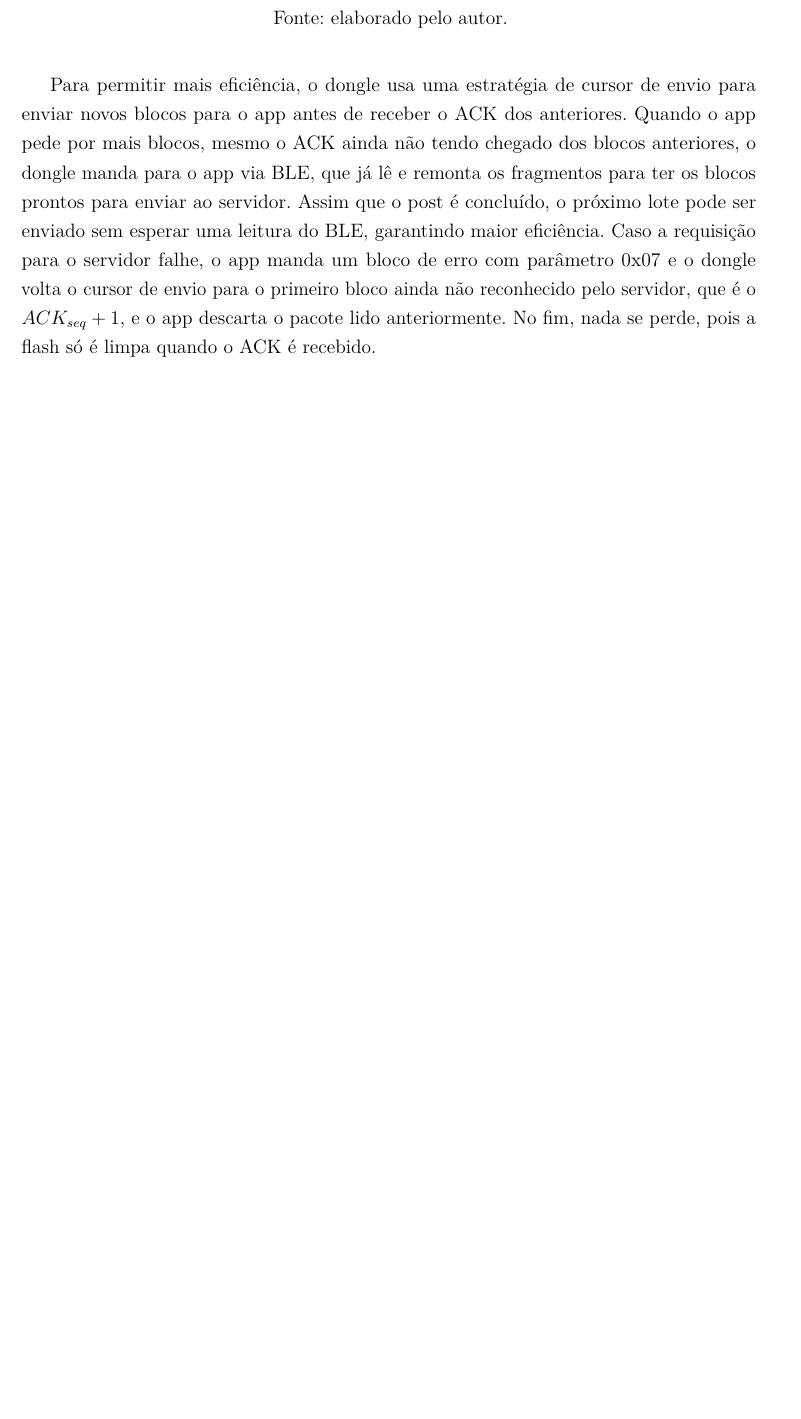
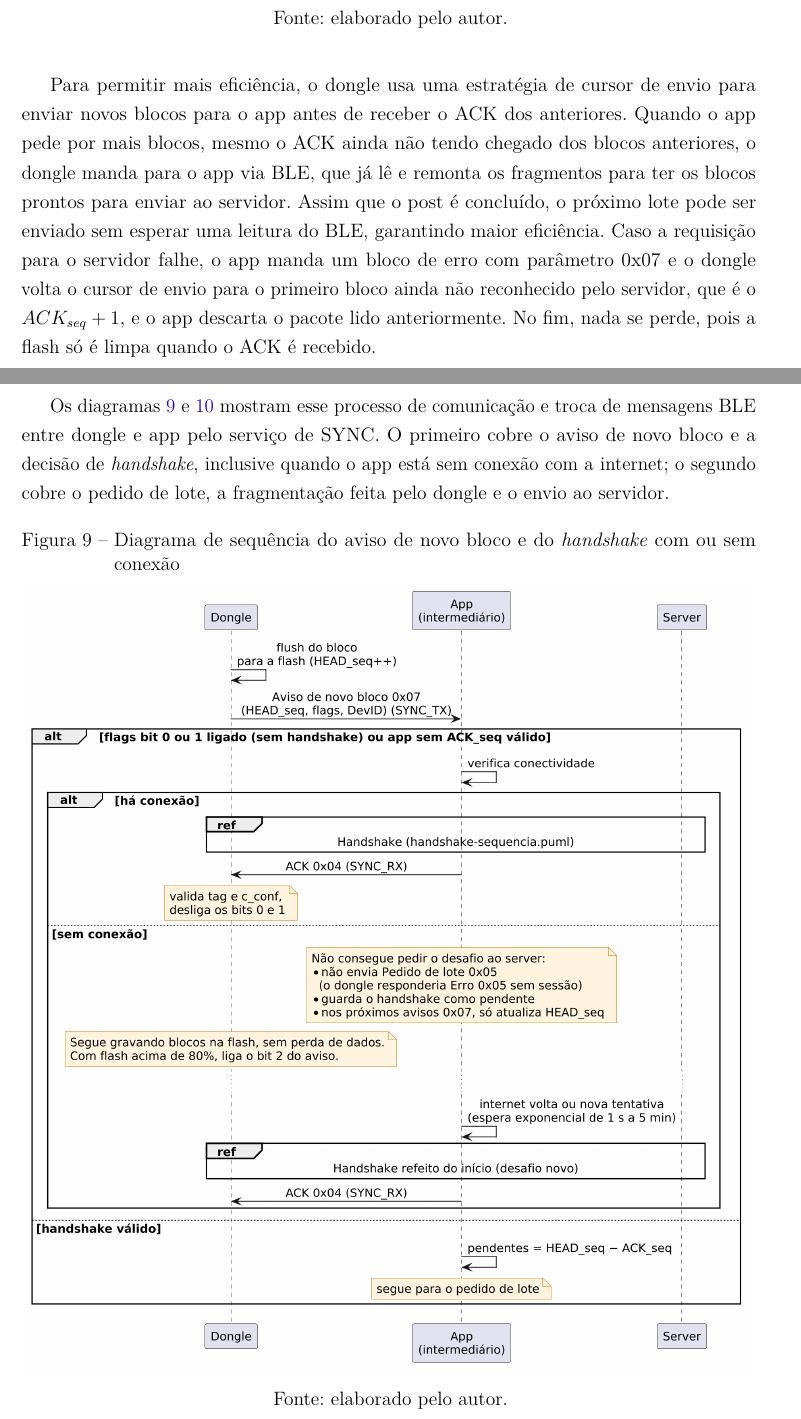
Before and after one commit to rodrigomarcolin/tccelta, a LaTeX thesis (latex/aux-docs/segunraca-dongle-server.tex): part of page 19 of 21 before the commit and two parts of pages 19 and 20 of 23 after it, the two joined at a grey line, cut so that both start at the same text, the shorter picture padded with empty space. Compiled offline with pdfLaTeX.

Commit message:
feat: first version

```diff
--- a/latex/aux-docs/segunraca-dongle-server.tex
+++ b/latex/aux-docs/segunraca-dongle-server.tex
@@ -839,3 +839,14 @@ para ter os blocos prontos para enviar ao servidor. Assim que o post é concluí
 Caso a requisição para o servidor falhe, o app manda um bloco de erro com parâmetro 0x07 e o dongle volta o cursor de envio para o primeiro bloco ainda não reconhecido pelo servidor, que é o $ACK_{seq} + 1$,
 e o app descarta o pacote lido anteriormente. No fim, nada se perde, pois a flash só é limpa quando o ACK é recebido.
 
+Os diagramas \ref{seq:aviso-novo-bloco} e \ref{seq:lote-envio} mostram esse processo de comunicação e troca de mensagens BLE entre dongle e app pelo serviço de SYNC.
+O primeiro cobre o aviso de novo bloco e a decisão de \textit{handshake}, inclusive quando o app está sem conexão com a internet; o segundo cobre o pedido de lote,
+a fragmentação feita pelo dongle e o envio ao servidor.
+
+\begin{figure}[H]
+	\centering
+	\caption{Diagrama de sequência do aviso de novo bloco e do \textit{handshake} com ou sem conexão}
+	\label{seq:aviso-novo-bloco}
+	% Fonte PlantUML: ../assets/aux-docs/plantuml/aquisicao-aviso-sequencia.puml
+	\includegraphics[width=\textwidth]{aux-docs/aquisicao-aviso-sequencia.png}
+	\legend{Fonte: elaborado pelo autor.}
@@ -842,3 +862,5 @@ e o app descarta o pacote lido anteriormente. No fim, nada se perde, pois a flas
+\end{figure}
+
 \section{Implementação do servidor}
 
 O servidor será um VPS com uma API em GoLang que responderá as requisições de desafio para o dongle feitas pelo app, processará e validará
```
Also changed, not shown: latex/assets/aux-docs/aquisicao-aviso-sequencia.png (added), latex/assets/aux-docs/aquisicao-lote-sequencia.png (added), latex/aux-docs/segunraca-dongle-server.pdf, latex/aux-docs/segunraca-dongle-server.tex (9 more changed lines), 2 other files.
